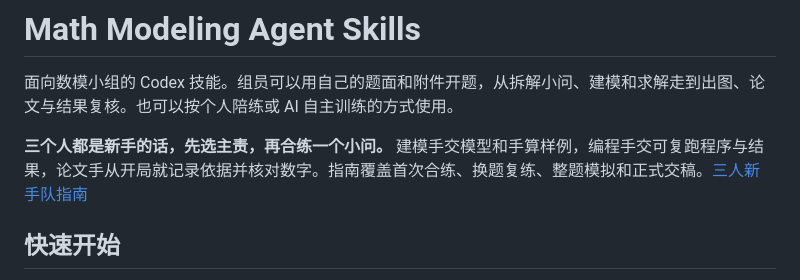
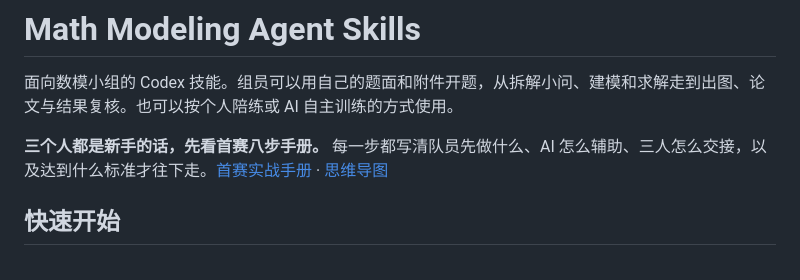
Before and after one commit to szy0387-beep/mcm-agent-skills, a Markdown page: README.md, the part around the change. GitHub-like rendering.

Commit message:
Add step-by-step first competition playbook and mind map

```diff
--- a/README.md
+++ b/README.md
@@ -2,7 +2,7 @@
 
 面向数模小组的 Codex 技能。组员可以用自己的题面和附件开题，从拆解小问、建模和求解走到出图、论文与结果复核。也可以按个人陪练或 AI 自主训练的方式使用。
 
-**三个人都是新手的话，先选主责，再合练一个小问。** 建模手交模型和手算样例，编程手交可复跑程序与结果，论文手从开局就记录依据并核对数字。指南覆盖首次合练、换题复练、整题模拟和正式交稿。[三人新手队指南](docs/team-playbook.md)
+**三个人都是新手的话，先看首赛八步手册。** 每一步都写清队员先做什么、AI 怎么辅助、三人怎么交接，以及达到什么标准才往下走。[首赛实战手册](docs/team-playbook.md) · [思维导图](figures/first-contest-mindmap.md)
 
 ## 快速开始
 
```
Also changed, not shown: docs/team-playbook.md (+70 -19 lines), figures/first-contest-mindmap.md (added, +29 -0 lines), figures/first-contest-mindmap.png (added), 2 other files.
